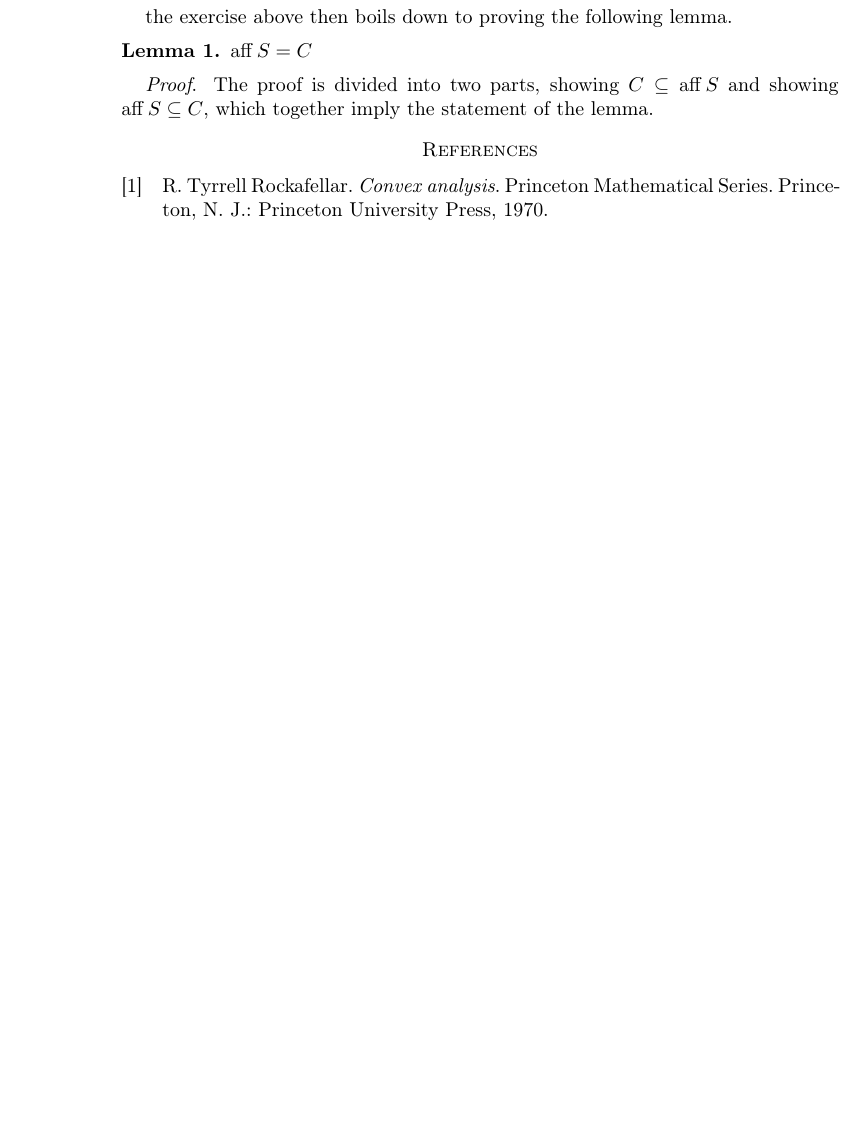
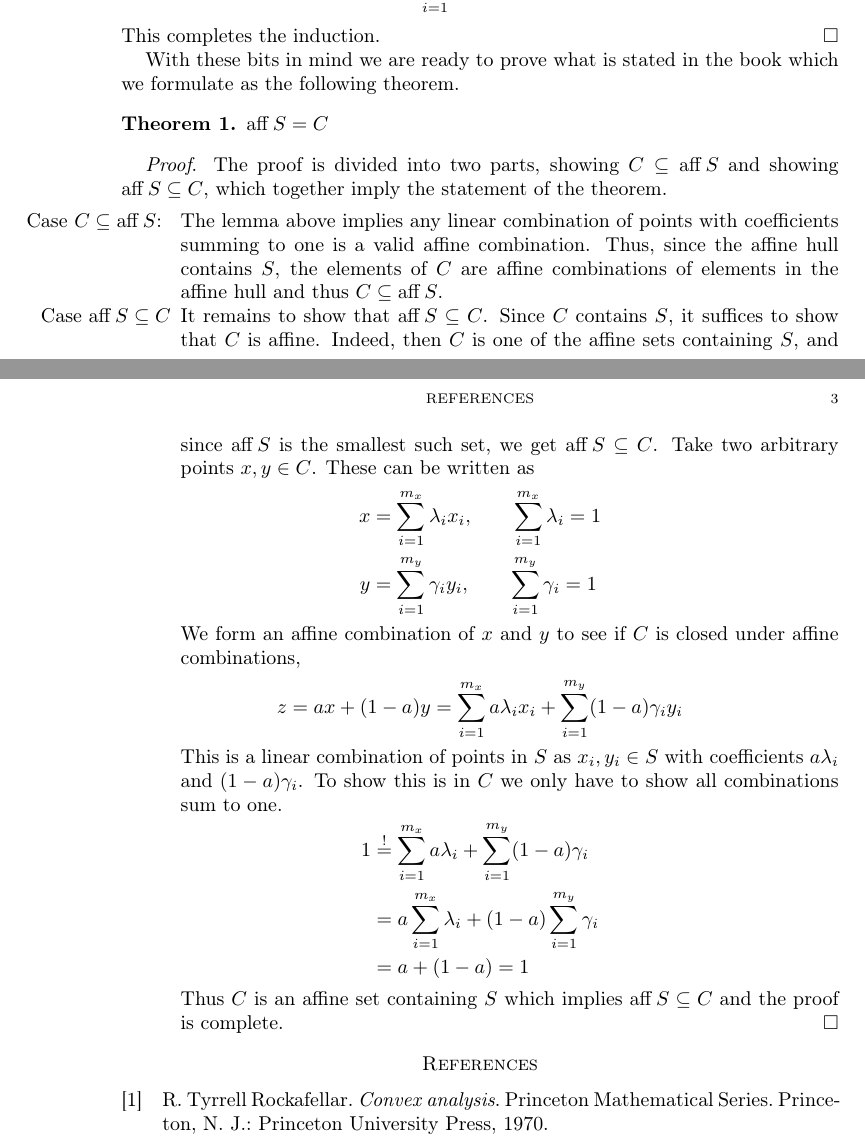
Before and after one commit to miccls/convex-analysis, a LaTeX paper (main.tex, which reads chapters/geometry-topology-sets.tex): part of the page before the commit and two parts of pages 2 and 3 of 3 after it, the two joined at a grey line, cut at the place of the change, the shorter picture padded with empty space. Compiled offline with pdfLaTeX.

Commit message:
Completed affine hull proof

```diff
--- a/chapters/geometry-topology-sets.tex
+++ b/chapters/geometry-topology-sets.tex
@@ -27,3 +35 @@ If we define the set $C$ as all linear combinations of points in the arbitrary s
 
-the exercise above then boils down to proving the following lemma.
-\begin{Lma}
@@ -30,3 +90,31 @@ the exercise above then boils down to proving the following lemma.
+      \sum_{i=1}^m \lambda_i x_i \in M.
+  \]
+  This completes the induction. \hfill\sq
+
+With these bits in mind we are ready to prove what is stated in the book which we formulate as the following theorem.
+\begin{Thm}
     $\operatorname{aff} S = C$
-\end{Lma}
-\textit{Proof}. The proof is divided into two parts, showing $C \subseteq \operatorname{aff} S$ and showing $\operatorname{aff} S \subseteq C$, which together imply the statement of the lemma.
+\end{Thm}
+\textit{Proof}. The proof is divided into two parts, showing $C \subseteq \operatorname{aff} S$ and showing $\operatorname{aff} S \subseteq C$, which together imply the statement of the theorem.
+\begin{enumerate}
+    \item[Case $C \subseteq \operatorname{aff} S$: ] The lemma above implies any linear combination of points with coefficients summing to one is a valid affine combination. Thus, since the affine hull contains $S$, the elements of $C$ are affine combinations of elements in the affine hull and thus $C\subseteq \operatorname{aff}S$.
+    \item[Case $\operatorname{aff} S \subseteq C$] It remains to show that $\operatorname{aff} S \subseteq C$.
+  Since $C$ contains $S$, it suffices to show that $C$ is affine. Indeed, then $C$ is one of the affine sets containing $S$, and since $\operatorname{aff} S$ is the smallest such set, we get $\operatorname{aff} S \subseteq C$.
+    Take two arbitrary points $x, y \in C$. These can be written as
+    \begin{align*}
+        x &= \sum_{i = 1}^{m_x} \lambda_i x_i, \quad\quad \sum_{i = 1}^{m_x} \lambda_i = 1\\
+        y &= \sum_{i = 1}^{m_y} \gamma_i y_i, \quad\quad \sum_{i = 1}^{m_y} \gamma_i = 1
+    \end{align*}
+    We form an affine combination of $x$ and $y$ to see if $C$ is closed under affine combinations,
+    \[
+        z = ax + (1 - a)y = \sum_{i = 1}^{m_x} a\lambda_i x_i + \sum_{i = 1}^{m_y} (1 - a) \gamma_i y_i
+    \]
+    This is a linear combination of points in $S$ as $x_i, y_i \in S$ with coefficients $a\lambda_i$ and $(1-a)\gamma_i$.
+    To show this is in $C$ we only have to show all combinations sum to one.
+    \begin{align*}
+        1 &\overset{!}{=} \sum_{i = 1}^{m_x}a\lambda_i + \sum_{i = 1}^{m_y}(1-a)\gamma_i \\
+          &= a\sum_{i = 1}^{m_x}\lambda_i + (1 - a)\sum_{i = 1}^{m_y}\gamma_i\\
+          &= a + (1-a) = 1
+    \end{align*}
+    Thus $C$ is an affine set containing $S$ which implies $\operatorname{aff} S \subseteq C$ and the proof is complete. \hfill\sq
+\end{enumerate}
```
Also changed, not shown: chapters/geometry-topology-sets.tex (64 more changed lines).
